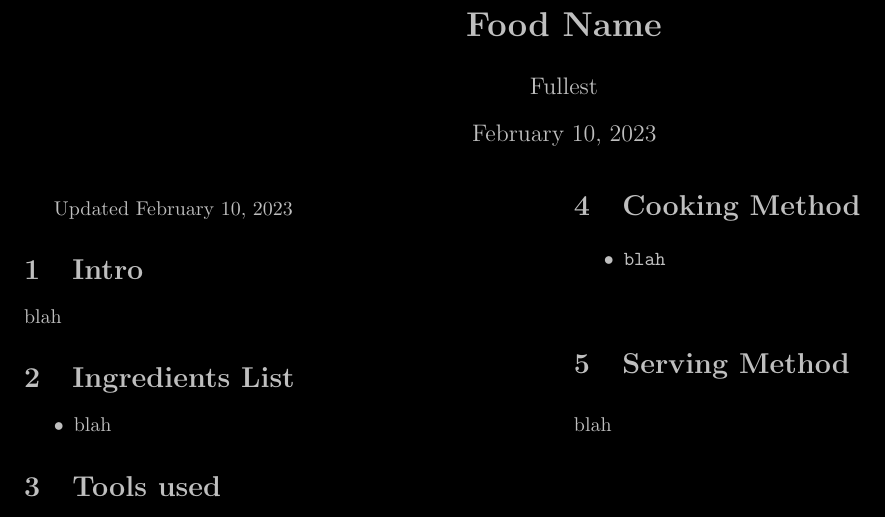
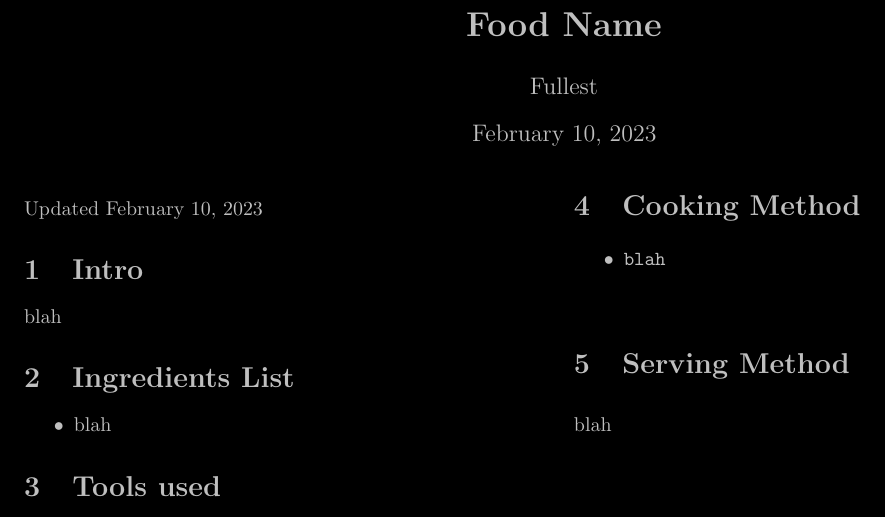
Before and after one commit to Emptiest/food, a LaTeX document (Template/recipe.tex): part of the page, cut so that both start at the same text. Compiled offline with pdfLaTeX.

Commit message:
Modified Template
Added the following to the preamble to remove paragraph indentation
	\setlength{\parindent}{0pt}

```diff
--- a/Template/recipe.tex
+++ b/Template/recipe.tex
@@ -28,6 +28,9 @@
 	\setlist{nosep}
 	\usepackage[all]{nowidow}
 	\hyphenpenalty=5000
+
+	% Remove paragraph indentation
+	\setlength{\parindent}{0pt}
 
 	% Bibliography Spacing
 	\newlength{\bibitemsep}\setlength{\bibitemsep}{.2\baselineskip plus .05\baselineskip minus .05\baselineskip}
```
Also changed, not shown: Template/recipe.pdf.
